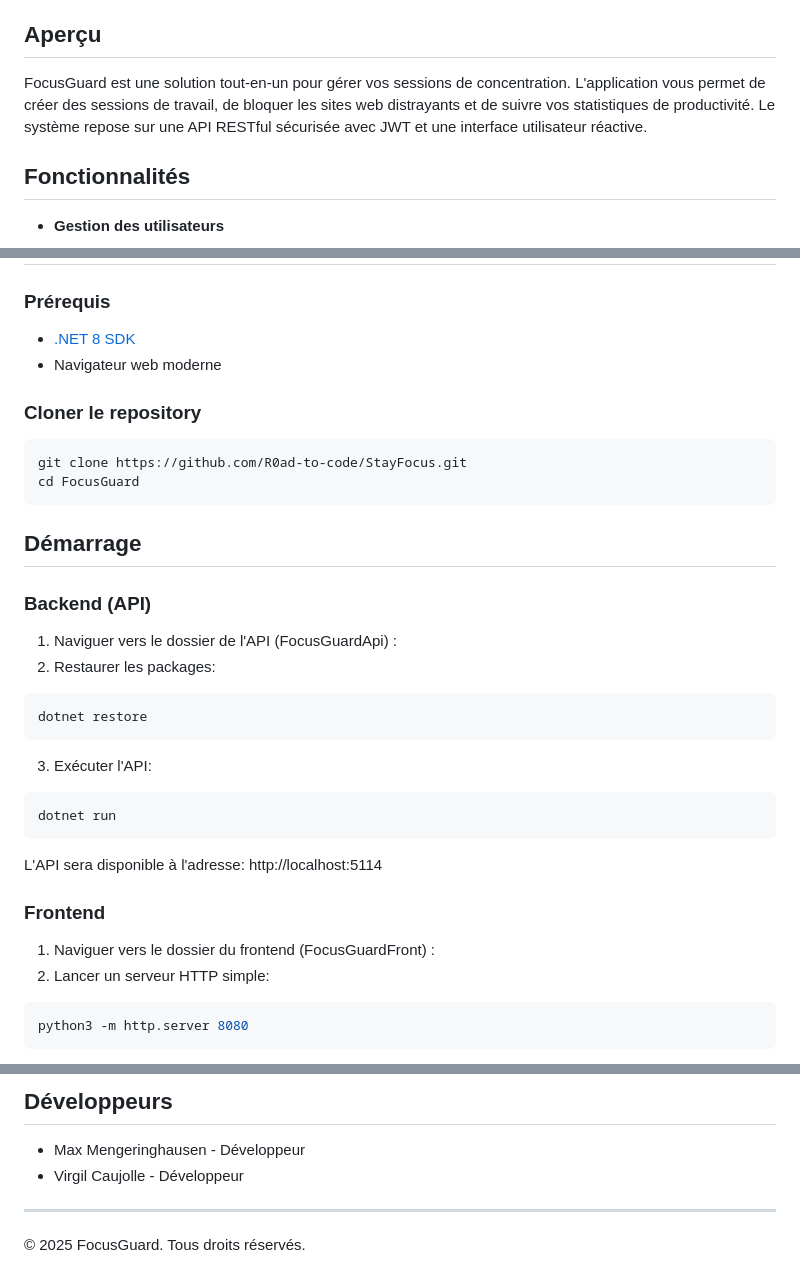
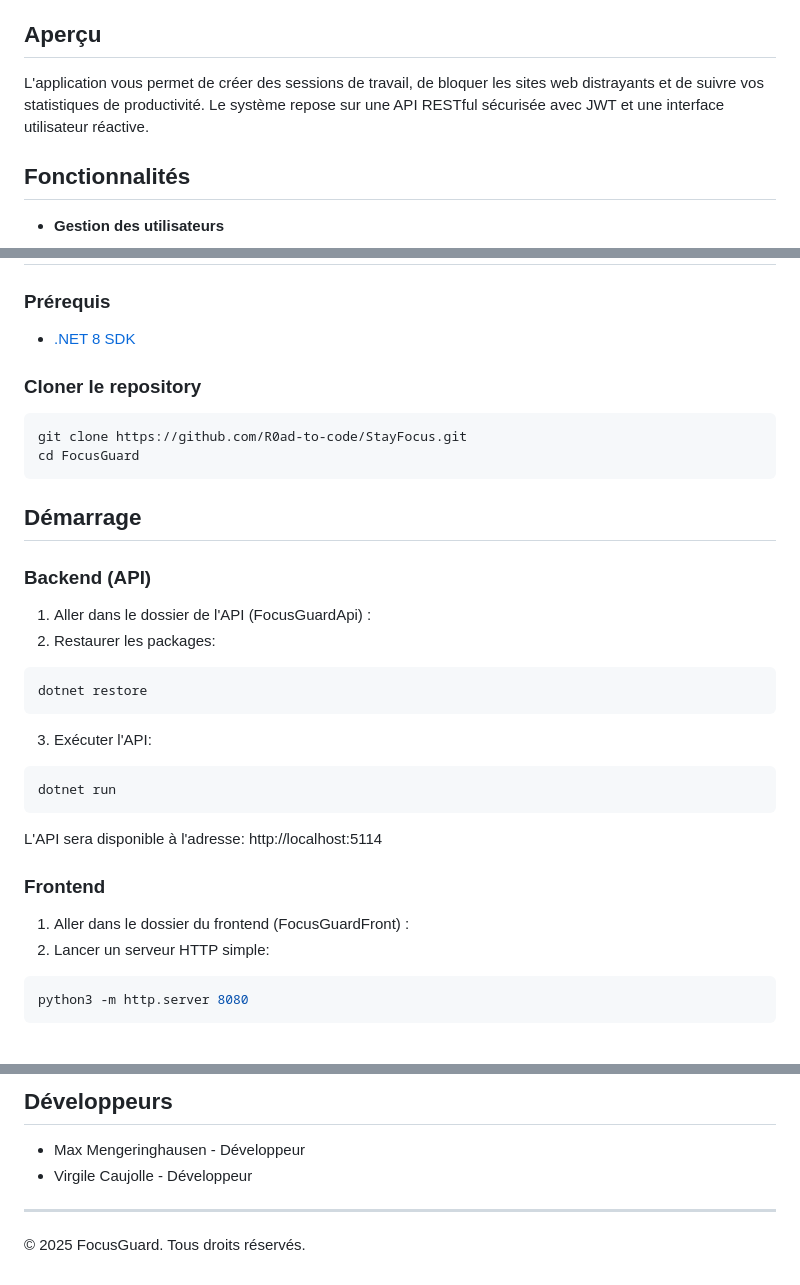
Before and after one commit to R0ad-to-code/StayFocus, a Markdown page: StayFocus/README.md, 3 parts joined by grey strips. GitHub-like rendering.

Commit message:
cor readme

````diff
--- a/StayFocus/README.md
+++ b/StayFocus/README.md
@@ -18,7 +16,7 @@ FocusGuard est une application complète qui vous aide à bloquer les distractio
 
 ## Aperçu
 
-FocusGuard est une solution tout-en-un pour gérer vos sessions de concentration. L'application vous permet de créer des sessions de travail, de bloquer les sites web distrayants et de suivre vos statistiques de productivité. Le système repose sur une API RESTful sécurisée avec JWT et une interface utilisateur réactive.
+L'application vous permet de créer des sessions de travail, de bloquer les sites web distrayants et de suivre vos statistiques de productivité. Le système repose sur une API RESTful sécurisée avec JWT et une interface utilisateur réactive.
 
 ## Fonctionnalités
 
@@ -64,7 +62,6 @@ FocusGuard est une solution tout-en-un pour gérer vos sessions de concentration
 ### Prérequis
 
 - [.NET 8 SDK](https://dotnet.microsoft.com/download/dotnet/8.0)
-- Navigateur web moderne
 
 ### Cloner le repository
 
@@ -77,7 +74,7 @@ cd FocusGuard
 
 ### Backend (API)
 
-1. Naviguer vers le dossier de l'API (FocusGuardApi) :
+1. Aller dans le dossier de l'API (FocusGuardApi) :
 2. Restaurer les packages:
 
 ```bash
@@ -94,7 +91,7 @@ L'API sera disponible à l'adresse: http://localhost:5114
 
 ### Frontend
 
-1. Naviguer vers le dossier du frontend (FocusGuardFront) :
+1. Aller dans le dossier du frontend (FocusGuardFront) :
 2. Lancer un serveur HTTP simple:
 
 ```bash
@@ -142,7 +139,7 @@ http://localhost:5114/swagger
 ## Développeurs
 
 - Max Mengeringhausen - Développeur
-- Virgil Caujolle - Développeur
+- Virgile Caujolle - Développeur
 
 ---
 
````
Also changed, not shown: other parts of StayFocus/README.md (+0 -2 lines).
